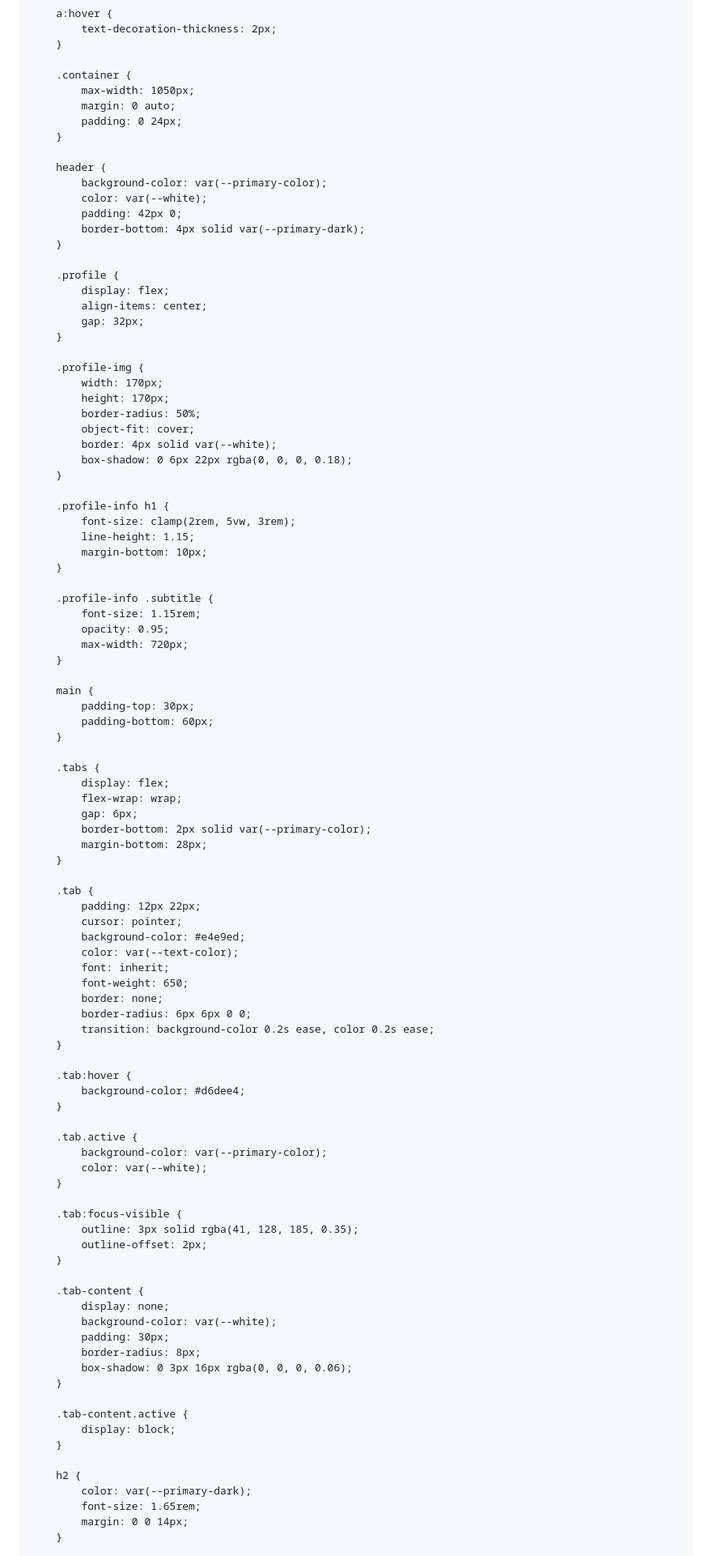
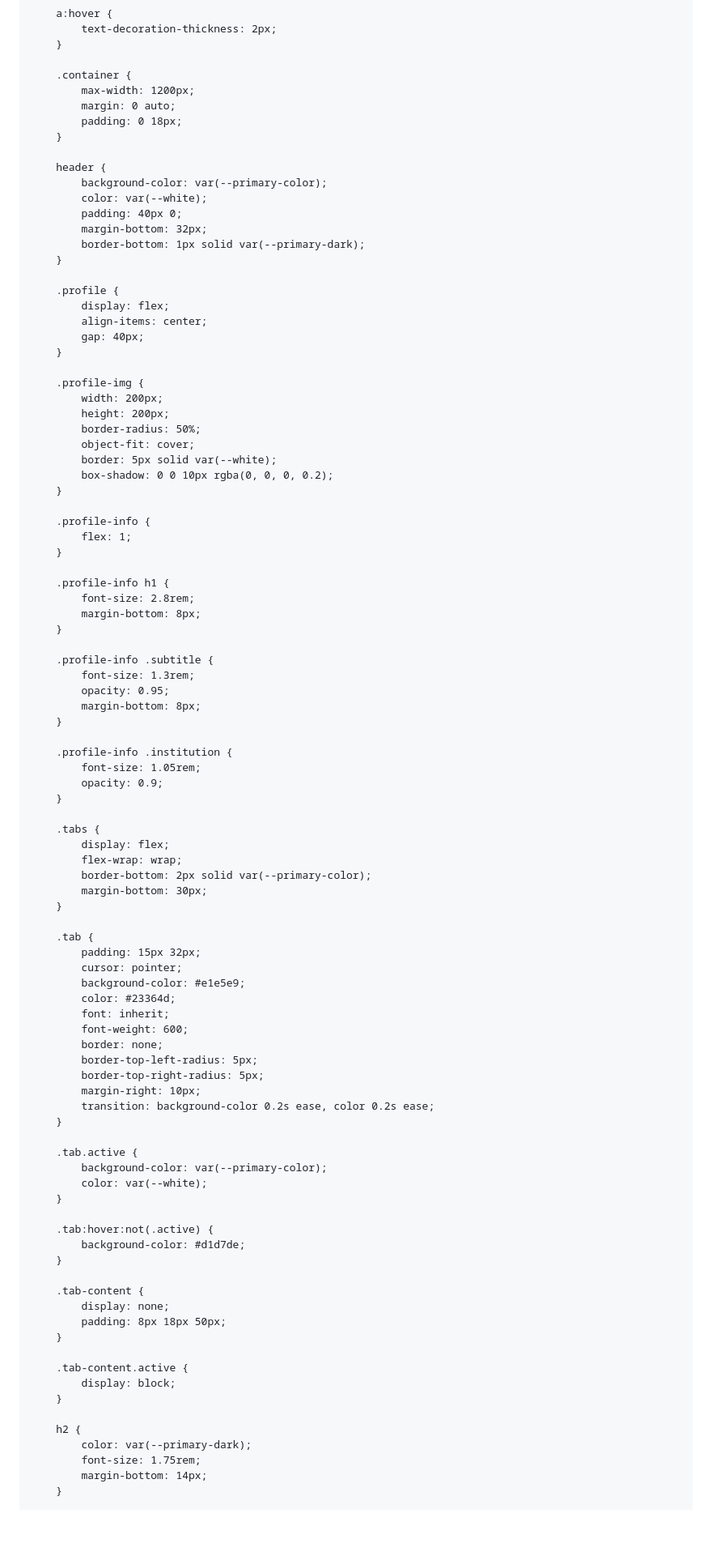
Before and after one commit to ArditKoka/ArditKoka.github.io, a Markdown page: README.md, the part around one of its changes. Shown at 81% size. Drawn GitHub-style; blank space fills up the shorter version.

```diff
--- a/README.md
+++ b/README.md
@@ -49,72 +49,73 @@
         }
 
         .container {
-            max-width: 1050px;
+            max-width: 1200px;
             margin: 0 auto;
-            padding: 0 24px;
+            padding: 0 18px;
         }
 
         header {
             background-color: var(--primary-color);
             color: var(--white);
-            padding: 42px 0;
-            border-bottom: 4px solid var(--primary-dark);
+            padding: 40px 0;
+            margin-bottom: 32px;
+            border-bottom: 1px solid var(--primary-dark);
         }
 
         .profile {
             display: flex;
             align-items: center;
-            gap: 32px;
+            gap: 40px;
         }
 
         .profile-img {
-            width: 170px;
-            height: 170px;
+            width: 200px;
+            height: 200px;
             border-radius: 50%;
             object-fit: cover;
-            border: 4px solid var(--white);
-            box-shadow: 0 6px 22px rgba(0, 0, 0, 0.18);
+            border: 5px solid var(--white);
+            box-shadow: 0 0 10px rgba(0, 0, 0, 0.2);
+        }
+
+        .profile-info {
+            flex: 1;
         }
 
         .profile-info h1 {
-            font-size: clamp(2rem, 5vw, 3rem);
-            line-height: 1.15;
-            margin-bottom: 10px;
+            font-size: 2.8rem;
+            margin-bottom: 8px;
         }
 
         .profile-info .subtitle {
-            font-size: 1.15rem;
+            font-size: 1.3rem;
             opacity: 0.95;
-            max-width: 720px;
+            margin-bottom: 8px;
         }
 
-        main {
-            padding-top: 30px;
-            padding-bottom: 60px;
+        .profile-info .institution {
+            font-size: 1.05rem;
+            opacity: 0.9;
         }
 
         .tabs {
             display: flex;
             flex-wrap: wrap;
-            gap: 6px;
             border-bottom: 2px solid var(--primary-color);
-            margin-bottom: 28px;
+            margin-bottom: 30px;
         }
 
         .tab {
-            padding: 12px 22px;
+            padding: 15px 32px;
             cursor: pointer;
-            background-color: #e4e9ed;
-            color: var(--text-color);
+            background-color: #e1e5e9;
+            color: #23364d;
             font: inherit;
-            font-weight: 650;
+            font-weight: 600;
             border: none;
-            border-radius: 6px 6px 0 0;
+            border-top-left-radius: 5px;
+            border-top-right-radius: 5px;
+            margin-right: 10px;
             transition: background-color 0.2s ease, color 0.2s ease;
-        }
-
-        .tab:hover {
-            background-color: #d6dee4;
         }
 
         .tab.active {
@@ -122,17 +123,13 @@
             color: var(--white);
         }
 
-        .tab:focus-visible {
-            outline: 3px solid rgba(41, 128, 185, 0.35);
-            outline-offset: 2px;
+        .tab:hover:not(.active) {
+            background-color: #d1d7de;
         }
 
         .tab-content {
             display: none;
-            background-color: var(--white);
-            padding: 30px;
-            border-radius: 8px;
-            box-shadow: 0 3px 16px rgba(0, 0, 0, 0.06);
+            padding: 8px 18px 50px;
         }
 
         .tab-content.active {
@@ -141,8 +138,8 @@
 
         h2 {
             color: var(--primary-dark);
-            font-size: 1.65rem;
-            margin: 0 0 14px;
+            font-size: 1.75rem;
+            margin-bottom: 14px;
         }
 
         h2:not(:first-child) {
```
Also changed, not shown: other parts of README.md (+231 -104 lines).
